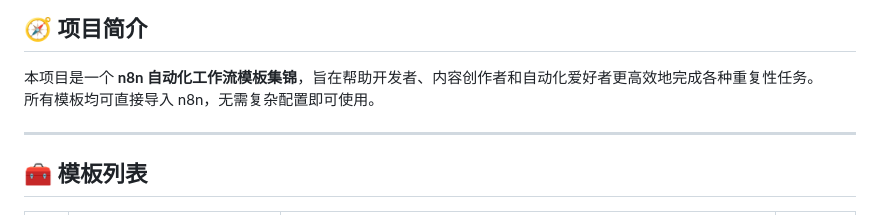
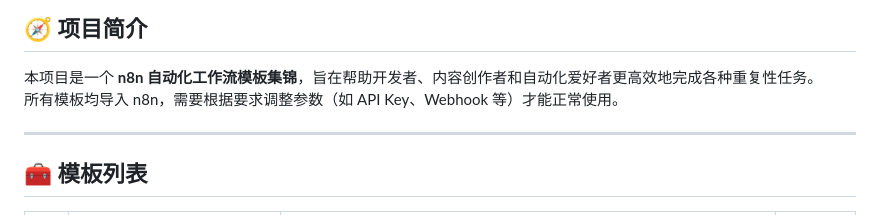
Before and after one commit to dorcasxu/n8n-templates, a Markdown page: README.md, the part around the change. Rendered like a GitHub page.

```diff
--- a/README.md
+++ b/README.md
@@ -7,7 +7,7 @@
 ## 🧭 项目简介
 
 本项目是一个 **n8n 自动化工作流模板集锦**，旨在帮助开发者、内容创作者和自动化爱好者更高效地完成各种重复性任务。
-所有模板均可直接导入 n8n，无需复杂配置即可使用。
+所有模板均导入 n8n，需要根据要求调整参数（如 API Key、Webhook 等）才能正常使用。
 
 ---
 
```
